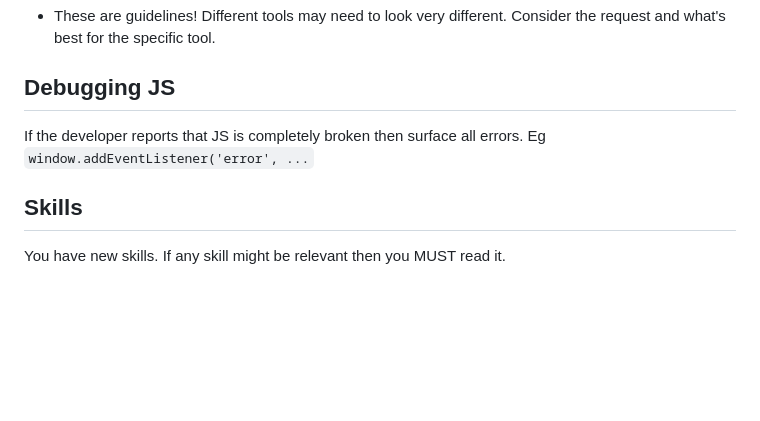
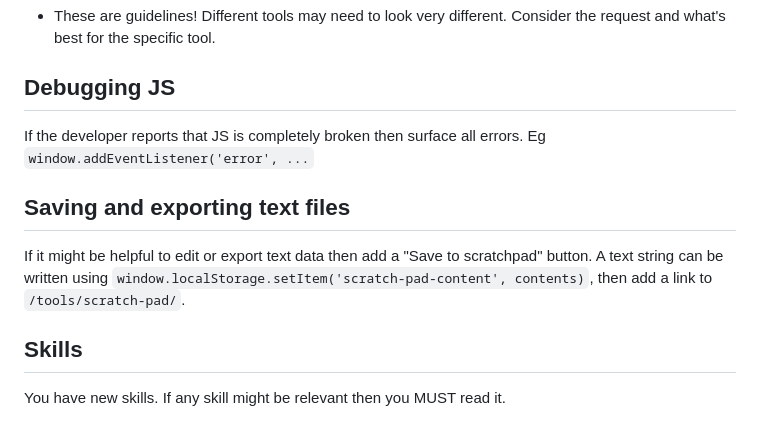
Before and after one commit to dave1010/tools, a Markdown page: AGENTS.md, the part around the change. GitHub-like rendering; blank space fills up the shorter version.

Commit message:
Add saving and exporting text files section
Added section on saving and exporting text files with instructions.

```diff
--- a/AGENTS.md
+++ b/AGENTS.md
@@ -46,6 +46,12 @@ If the developer reports that JS is completely broken then surface all errors. E
 
 <skills>
 
+## Saving and exporting text files
+
+If it might be helpful to edit or export text data then add a "Save to scratchpad" button.
+A text string can be written using `window.localStorage.setItem('scratch-pad-content', contents)`,
+then add a link to `/tools/scratch-pad/`.
+
 ## Skills
 
 You have new skills. If any skill might be relevant then you MUST read it.
```
